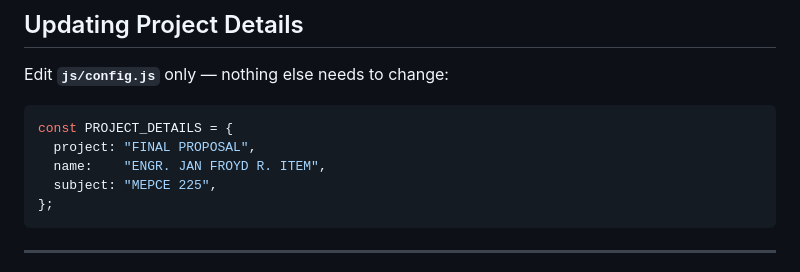
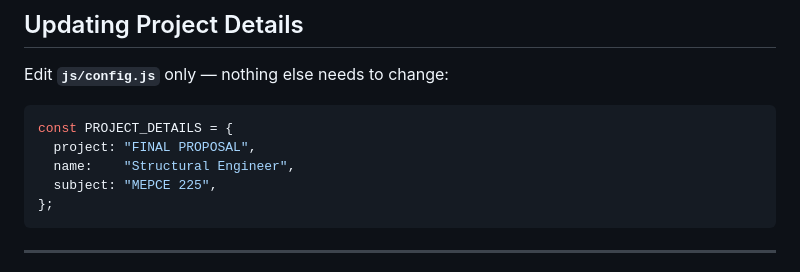
Before and after one commit to BlackFreud/MEPCE-Structural-Design, a Markdown page: README.md, the part around the change. GitHub-like rendering.

````diff
--- a/README.md
+++ b/README.md
@@ -39,7 +39,7 @@ Edit **`js/config.js`** only — nothing else needs to change:
 ```js
 const PROJECT_DETAILS = {
   project: "FINAL PROPOSAL",
-  name:    "ENGR. JAN FROYD R. ITEM",
+  name:    "Structural Engineer",
   subject: "MEPCE 225",
 };
 ```
````
